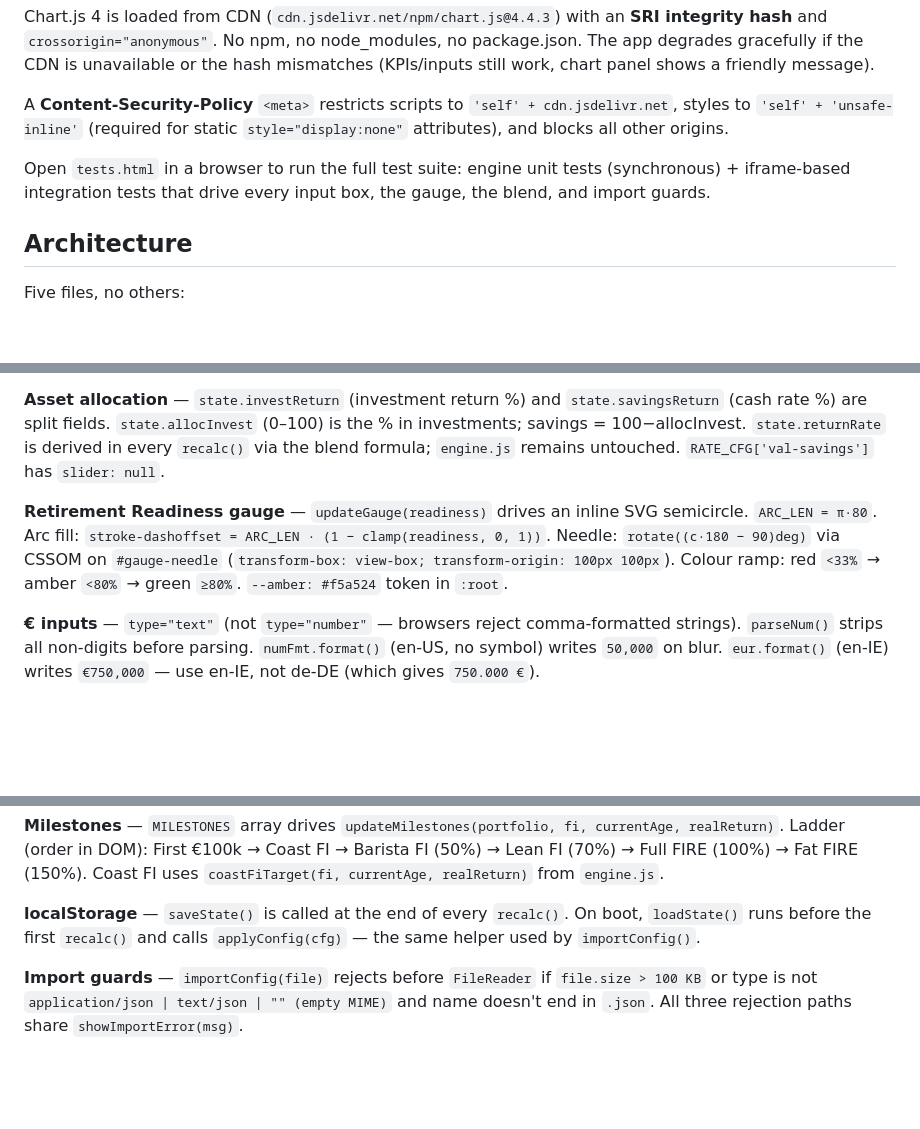
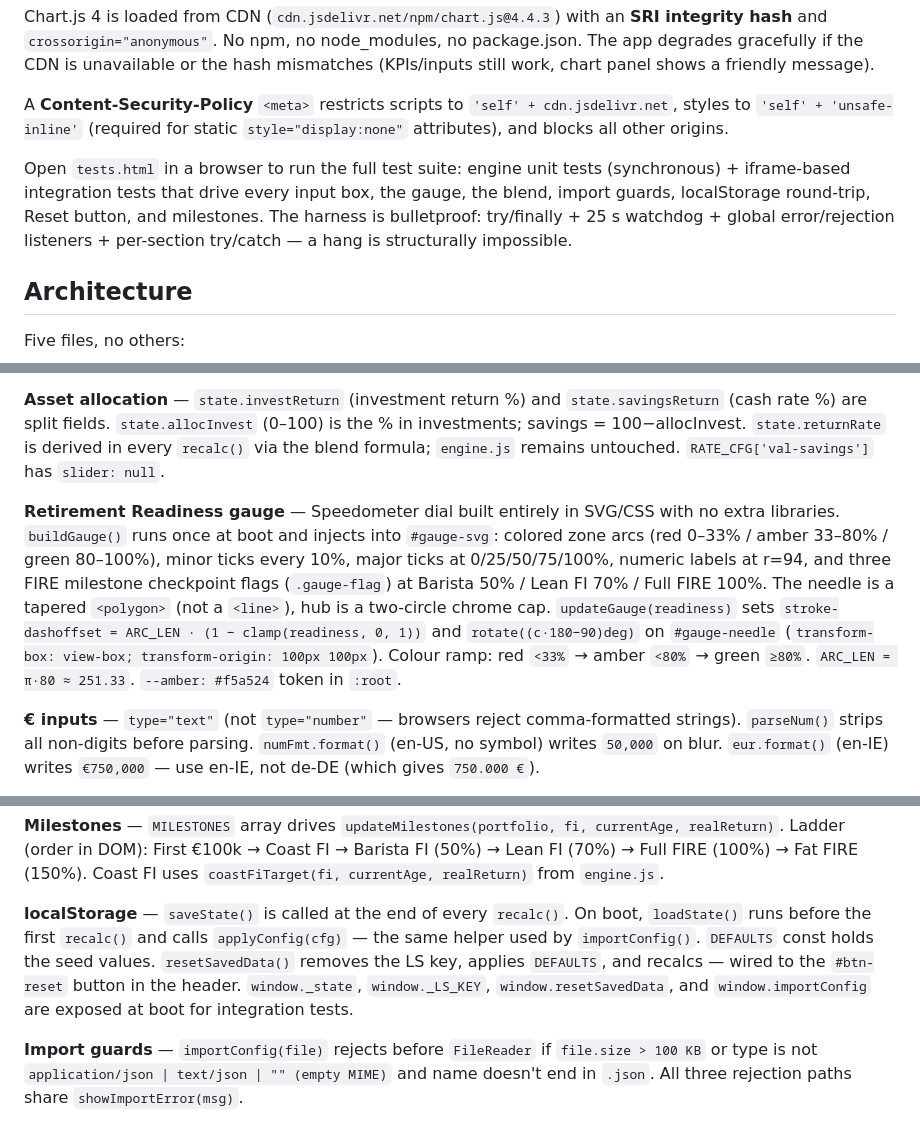
Before and after one commit to dennyscottjupiter-spec/fire-dashboard, a Markdown page: CLAUDE.md, 3 parts joined by grey strips. GitHub-like rendering; blank space fills up the shorter version.

Commit message:
docs: update CLAUDE.md for v1.4 — gauge, reset, test harness
- Gauge invariant: full speedometer description (buildGauge zones/ticks/
  labels/flags, tapered polygon needle, chrome hub, updateGauge contract).
- localStorage: DEFAULTS const, resetSavedData(), exposed test globals.
- Test harness: bulletproof summary (try/finally + watchdog + global
  error listeners + per-section guards).
- Tag history extended to v1.4.0.

Co-Authored-By: Claude Opus 4.8 <noreply@anthropic.com>
Claude-Session: https://claude.ai/code/session_015Kmrk46KYuF3E9r1txw576

```diff
--- a/CLAUDE.md
+++ b/CLAUDE.md
@@ -10,7 +10,7 @@ Chart.js 4 is loaded from CDN (`cdn.jsdelivr.net/npm/chart.js@4.4.3`) with an **
 
 A **Content-Security-Policy** `<meta>` restricts scripts to `'self' + cdn.jsdelivr.net`, styles to `'self' + 'unsafe-inline'` (required for static `style="display:none"` attributes), and blocks all other origins.
 
-Open `tests.html` in a browser to run the full test suite: engine unit tests (synchronous) + iframe-based integration tests that drive every input box, the gauge, the blend, and import guards.
+Open `tests.html` in a browser to run the full test suite: engine unit tests (synchronous) + iframe-based integration tests that drive every input box, the gauge, the blend, import guards, localStorage round-trip, Reset button, and milestones. The harness is bulletproof: try/finally + 25 s watchdog + global error/rejection listeners + per-section try/catch — a hang is structurally impossible.
 
 ## Architecture
 
@@ -46,7 +46,7 @@ input event
 
 **Asset allocation** — `state.investReturn` (investment return %) and `state.savingsReturn` (cash rate %) are split fields. `state.allocInvest` (0–100) is the % in investments; savings = 100−allocInvest. `state.returnRate` is derived in every `recalc()` via the blend formula; `engine.js` remains untouched. `RATE_CFG['val-savings']` has `slider: null`.
 
-**Retirement Readiness gauge** — `updateGauge(readiness)` drives an inline SVG semicircle. `ARC_LEN = π·80`. Arc fill: `stroke-dashoffset = ARC_LEN · (1 − clamp(readiness, 0, 1))`. Needle: `rotate((c·180 − 90)deg)` via CSSOM on `#gauge-needle` (`transform-box: view-box; transform-origin: 100px 100px`). Colour ramp: red `<33%` → amber `<80%` → green `≥80%`. `--amber: #f5a524` token in `:root`.
+**Retirement Readiness gauge** — Speedometer dial built entirely in SVG/CSS with no extra libraries. `buildGauge()` runs once at boot and injects into `#gauge-svg`: colored zone arcs (red 0–33% / amber 33–80% / green 80–100%), minor ticks every 10%, major ticks at 0/25/50/75/100%, numeric labels at r=94, and three FIRE milestone checkpoint flags (`.gauge-flag`) at Barista 50% / Lean FI 70% / Full FIRE 100%. The needle is a tapered `<polygon>` (not a `<line>`), hub is a two-circle chrome cap. `updateGauge(readiness)` sets `stroke-dashoffset = ARC_LEN · (1 − clamp(readiness, 0, 1))` and `rotate((c·180−90)deg)` on `#gauge-needle` (`transform-box: view-box; transform-origin: 100px 100px`). Colour ramp: red `<33%` → amber `<80%` → green `≥80%`. `ARC_LEN = π·80 ≈ 251.33`. `--amber: #f5a524` token in `:root`.
 
 **€ inputs** — `type="text"` (not `type="number"` — browsers reject comma-formatted strings). `parseNum()` strips all non-digits before parsing. `numFmt.format()` (en-US, no symbol) writes `50,000` on blur. `eur.format()` (en-IE) writes `€750,000` — use en-IE, not de-DE (which gives `750.000 €`).
 
@@ -60,7 +60,7 @@ input event
 
 **Milestones** — `MILESTONES` array drives `updateMilestones(portfolio, fi, currentAge, realReturn)`. Ladder (order in DOM): First €100k → Coast FI → Barista FI (50%) → Lean FI (70%) → Full FIRE (100%) → Fat FIRE (150%). Coast FI uses `coastFiTarget(fi, currentAge, realReturn)` from `engine.js`.
 
-**localStorage** — `saveState()` is called at the end of every `recalc()`. On boot, `loadState()` runs before the first `recalc()` and calls `applyConfig(cfg)` — the same helper used by `importConfig()`.
+**localStorage** — `saveState()` is called at the end of every `recalc()`. On boot, `loadState()` runs before the first `recalc()` and calls `applyConfig(cfg)` — the same helper used by `importConfig()`. `DEFAULTS` const holds the seed values. `resetSavedData()` removes the LS key, applies `DEFAULTS`, and recalcs — wired to the `#btn-reset` button in the header. `window._state`, `window._LS_KEY`, `window.resetSavedData`, and `window.importConfig` are exposed at boot for integration tests.
 
 **Import guards** — `importConfig(file)` rejects before `FileReader` if `file.size > 100 KB` or type is not `application/json | text/json | "" (empty MIME)` and name doesn't end in `.json`. All three rejection paths share `showImportError(msg)`.
 
```
Also changed, not shown: other parts of CLAUDE.md (+1 -1 lines).
